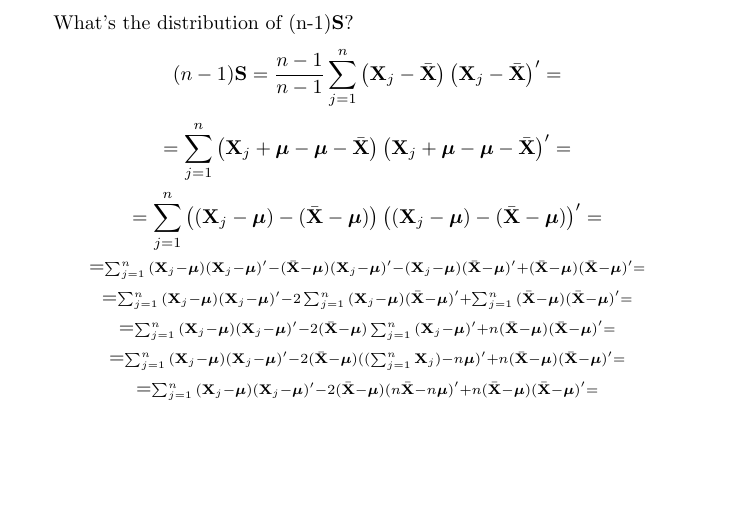
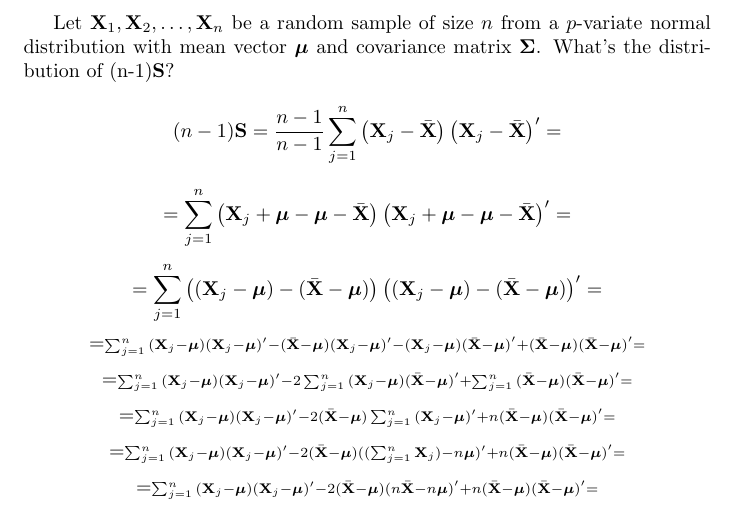
Before and after one commit to nbclsc/Sample-Covariance-Distribution, a LaTeX document (Sample-Covariance-Distribution.tex): part of the page before the commit and part of page 1 of 2 after it, cut at the place of the change, the shorter picture padded with empty space. Compiled offline with pdfLaTeX.

Commit message:
Add a better description of the problem.

```diff
--- a/Sample-Covariance-Distribution.tex
+++ b/Sample-Covariance-Distribution.tex
@@ -44,7 +44,7 @@
 
 \begin{document}
 
-What's the distribution of (n-1)\textbf{S}?
+Let $\textbf{X}_{1}, \textbf{X}_{2}, \dots, \textbf{X}_{n}$ be a random sample of size $n$ from a $p$-variate normal distribution with mean vector $\bm{\mu}$ and covariance matrix $\bm{\Sigma}$. What's the distribution of (n-1)\textbf{S}?
     \[
         (n-1)\textbf{S}
         =
```
Also changed, not shown: Sample-Covariance-Distribution.pdf.
